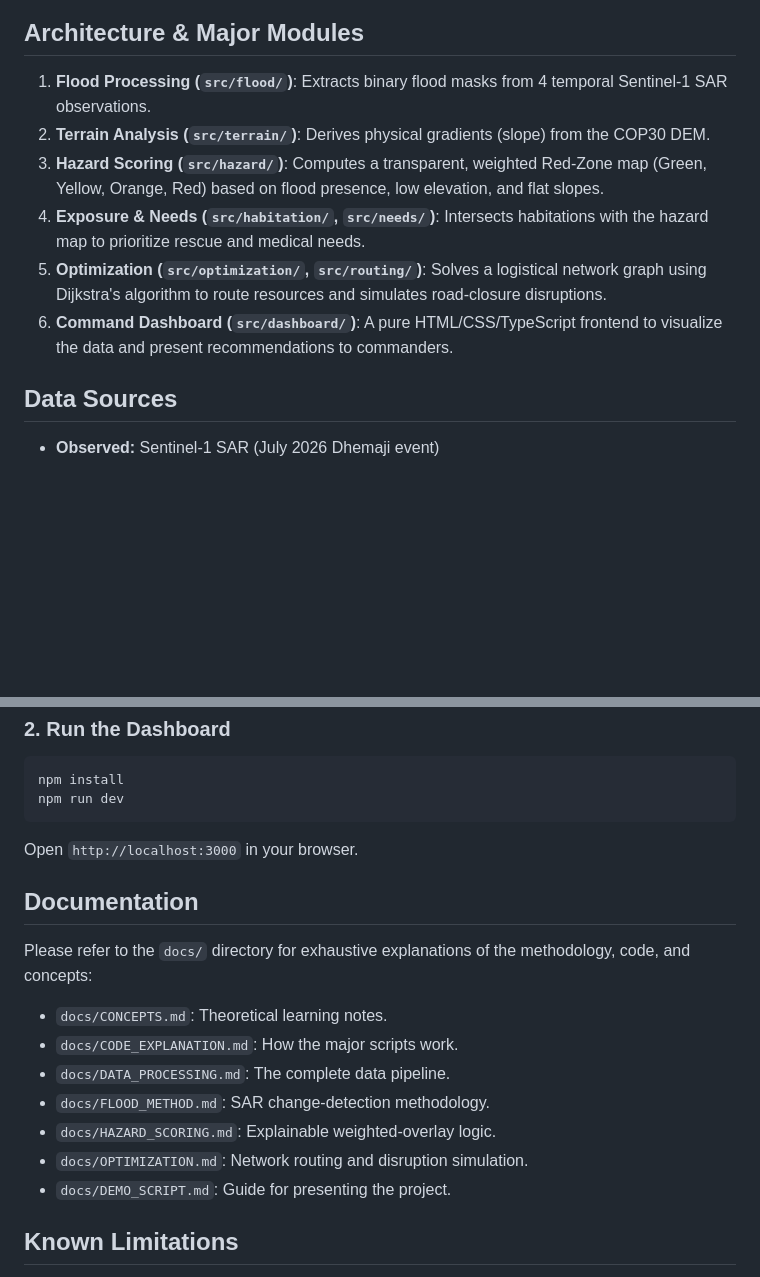
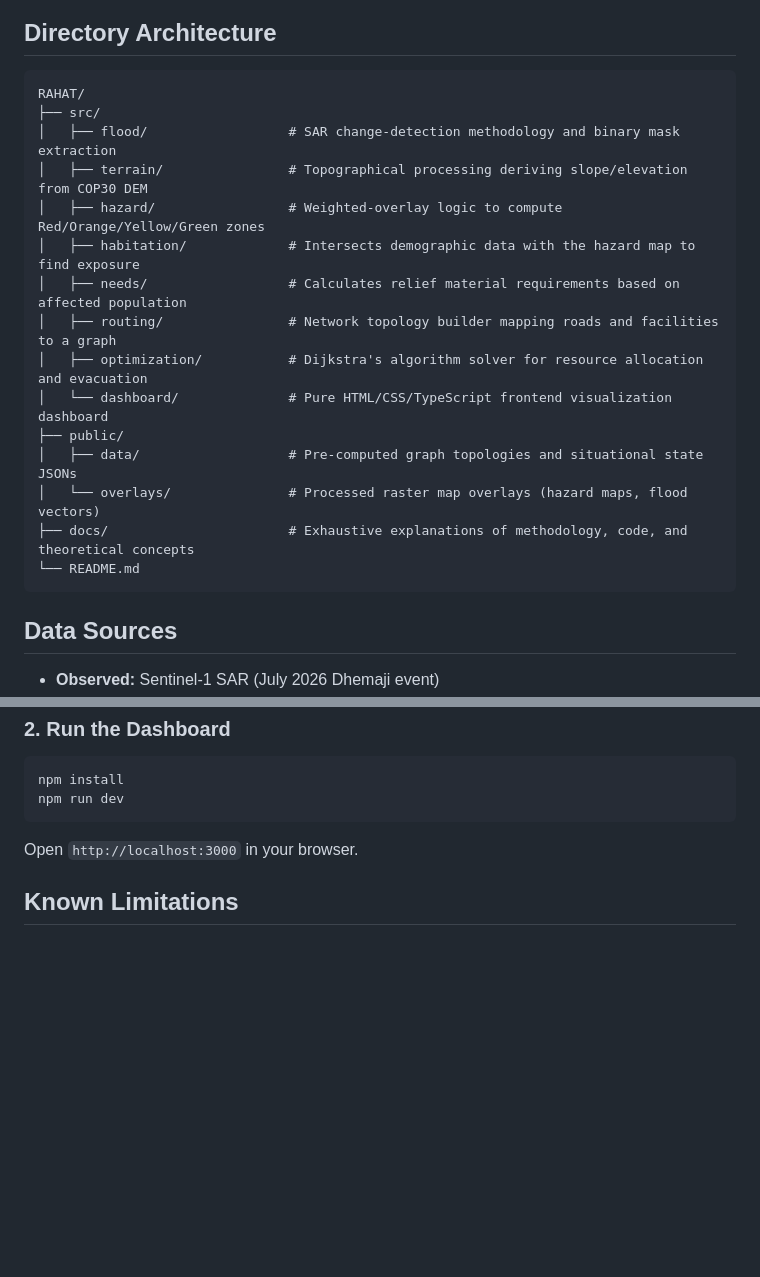
Before and after one commit to Pragyan-Bora59/RAHAT, a Markdown page: README.md, 2 parts joined by grey strips. GitHub-like rendering; blank space fills up the shorter version.

Commit message:
Refactor README structure to mirror Byrnihat style

````diff
--- a/README.md
+++ b/README.md
@@ -31,12 +47,24 @@ The detailed demonstration cluster is **Jonai–Murkongselek, Dhemaji District,
 ![Security Rescue Route](screenshots/7.png)
 
-## Architecture & Major Modules
-1. **Flood Processing (`src/flood/`)**: Extracts binary flood masks from 4 temporal Sentinel-1 SAR observations.
-2. **Terrain Analysis (`src/terrain/`)**: Derives physical gradients (slope) from the COP30 DEM.
-3. **Hazard Scoring (`src/hazard/`)**: Computes a transparent, weighted Red-Zone map (Green, Yellow, Orange, Red) based on flood presence, low elevation, and flat slopes.
-4. **Exposure & Needs (`src/habitation/`, `src/needs/`)**: Intersects habitations with the hazard map to prioritize rescue and medical needs.
-5. **Optimization (`src/optimization/`, `src/routing/`)**: Solves a logistical network graph using Dijkstra's algorithm to route resources and simulates road-closure disruptions.
-6. **Command Dashboard (`src/dashboard/`)**: A pure HTML/CSS/TypeScript frontend to visualize the data and present recommendations to commanders.
+## Directory Architecture
+
+```text
+RAHAT/
+├── src/
+│   ├── flood/                  # SAR change-detection methodology and binary mask extraction
+│   ├── terrain/                # Topographical processing deriving slope/elevation from COP30 DEM
+│   ├── hazard/                 # Weighted-overlay logic to compute Red/Orange/Yellow/Green zones
+│   ├── habitation/             # Intersects demographic data with the hazard map to find exposure
+│   ├── needs/                  # Calculates relief material requirements based on affected population
+│   ├── routing/                # Network topology builder mapping roads and facilities to a graph
+│   ├── optimization/           # Dijkstra's algorithm solver for resource allocation and evacuation
+│   └── dashboard/              # Pure HTML/CSS/TypeScript frontend visualization dashboard
+├── public/
+│   ├── data/                   # Pre-computed graph topologies and situational state JSONs
+│   └── overlays/               # Processed raster map overlays (hazard maps, flood vectors)
+├── docs/                       # Exhaustive explanations of methodology, code, and theoretical concepts
+└── README.md
+```
 
 ## Data Sources
 - **Observed:** Sentinel-1 SAR (July 2026 Dhemaji event)
@@ -72,16 +100,6 @@ npm run dev
 ```
 Open `http://localhost:3000` in your browser.
 
-## Documentation
-Please refer to the `docs/` directory for exhaustive explanations of the methodology, code, and concepts:
-- `docs/CONCEPTS.md`: Theoretical learning notes.
-- `docs/CODE_EXPLANATION.md`: How the major scripts work.
-- `docs/DATA_PROCESSING.md`: The complete data pipeline.
-- `docs/FLOOD_METHOD.md`: SAR change-detection methodology.
-- `docs/HAZARD_SCORING.md`: Explainable weighted-overlay logic.
-- `docs/OPTIMIZATION.md`: Network routing and disruption simulation.
-- `docs/DEMO_SCRIPT.md`: Guide for presenting the project.
-
 ## Known Limitations
 - The 28 July SAR dataset was corrupted in the source and is handled gracefully as a fallback in the UI.
 - The routing network uses a synthetic simplified topology for the prototype to avoid complex WKB parsing of the 2.5 million row GeoParquet without heavy GIS libraries.
````
Also changed, not shown: other parts of README.md (+18 -2 lines).
